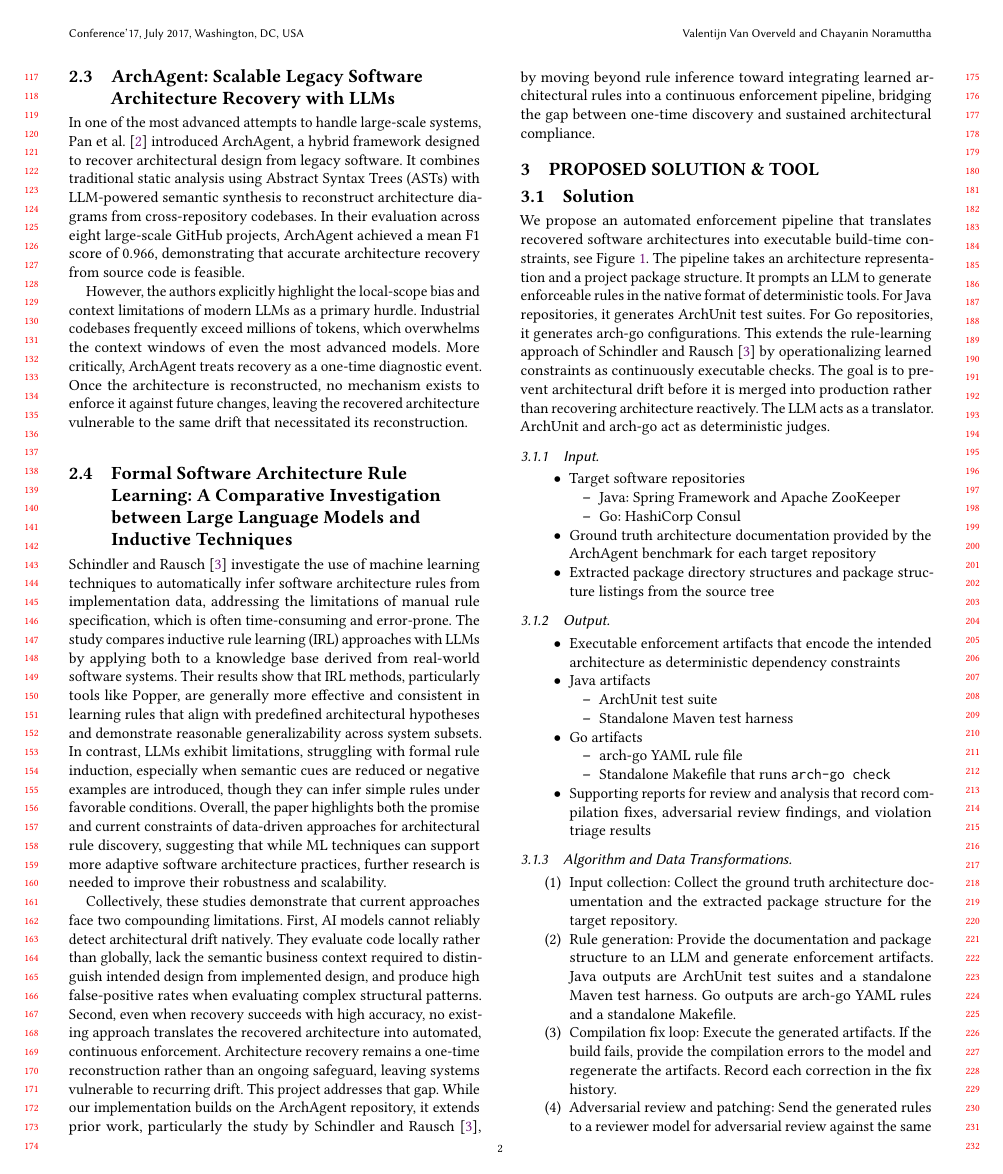
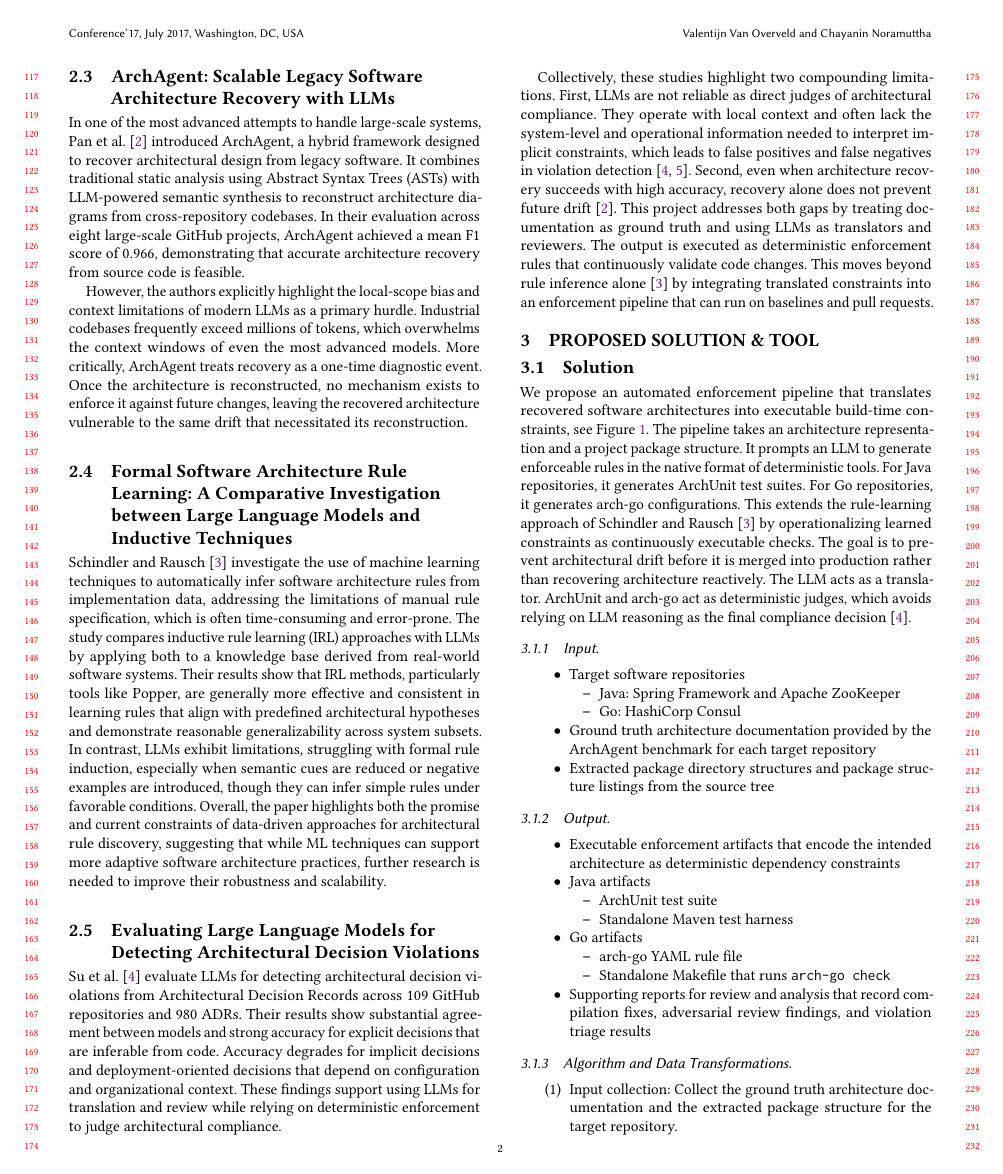
Before and after one commit to Mebsina/cs6356-archunit, a LaTeX paper (report/main.tex): page 2 of 5 before the commit and page 2 of 6 after it. Compiled offline with pdfLaTeX.

Commit message:
docs: add paper

```diff
--- a/report/main.tex
+++ b/report/main.tex
@@ -250,12 +250,15 @@ However, the authors explicitly highlight the local-scope bias and context limit
 \subsection{Formal Software Architecture Rule Learning: A Comparative Investigation between Large Language Models and Inductive Techniques}
 Schindler and Rausch \cite{schindler2024} investigate the use of machine learning techniques to automatically infer software architecture rules from implementation data, addressing the limitations of manual rule specification, which is often time-consuming and error-prone. The study compares inductive rule learning (IRL) approaches with LLMs by applying both to a knowledge base derived from real-world software systems. Their results show that IRL methods, particularly tools like Popper, are generally more effective and consistent in learning rules that align with predefined architectural hypotheses and demonstrate reasonable generalizability across system subsets. In contrast, LLMs exhibit limitations, struggling with formal rule induction, especially when semantic cues are reduced or negative examples are introduced, though they can infer simple rules under favorable conditions. Overall, the paper highlights both the promise and current constraints of data-driven approaches for architectural rule discovery, suggesting that while ML techniques can support more adaptive software architecture practices, further research is needed to improve their robustness and scalability.
 
-Collectively, these studies demonstrate that current approaches face two compounding limitations. First, AI models cannot reliably detect architectural drift natively. They evaluate code locally rather than globally, lack the semantic business context required to distinguish intended design from implemented design, and produce high false-positive rates when evaluating complex structural patterns. Second, even when recovery succeeds with high accuracy, no existing approach translates the recovered architecture into automated, continuous enforcement. Architecture recovery remains a one-time reconstruction rather than an ongoing safeguard, leaving systems vulnerable to recurring drift. This project addresses that gap. While our implementation builds on the ArchAgent repository, it extends prior work, particularly the study by Schindler and Rausch \cite{schindler2024}, by moving beyond rule inference toward integrating learned architectural rules into a continuous enforcement pipeline, bridging the gap between one-time discovery and sustained architectural compliance.
+\subsection{Evaluating Large Language Models for Detecting Architectural Decision Violations}
+Su et al.~\cite{su2026evaluating} evaluate LLMs for detecting architectural decision violations from Architectural Decision Records across 109 GitHub repositories and 980 ADRs. Their results show substantial agreement between models and strong accuracy for explicit decisions that are inferable from code. Accuracy degrades for implicit decisions and deployment-oriented decisions that depend on configuration and organizational context. These findings support using LLMs for translation and review while relying on deterministic enforcement to judge architectural compliance.
+
+Collectively, these studies highlight two compounding limitations. First, LLMs are not reliable as direct judges of architectural compliance. They operate with local context and often lack the system-level and operational information needed to interpret implicit constraints, which leads to false positives and false negatives in violation detection \cite{tessa2025,su2026evaluating}. Second, even when architecture recovery succeeds with high accuracy, recovery alone does not prevent future drift \cite{pan2026}. This project addresses both gaps by treating documentation as ground truth and using LLMs as translators and reviewers. The output is executed as deterministic enforcement rules that continuously validate code changes. This moves beyond rule inference alone \cite{schindler2024} by integrating translated constraints into an enforcement pipeline that can run on baselines and pull requests.
 
 
 \section{Proposed solution \& tool}
 \subsection{Solution}
-We propose an automated enforcement pipeline that translates recovered software architectures into executable build-time constraints, see Figure~\ref{fig:solution}. The pipeline takes an architecture representation and a project package structure. It prompts an LLM to generate enforceable rules in the native format of deterministic tools. For Java repositories, it generates ArchUnit test suites. For Go repositories, it generates arch-go configurations. This extends the rule-learning approach of Schindler and Rausch \cite{schindler2024} by operationalizing learned constraints as continuously executable checks. The goal is to prevent architectural drift before it is merged into production rather than recovering architecture reactively. The LLM acts as a translator. ArchUnit and arch-go act as deterministic judges.
+We propose an automated enforcement pipeline that translates recovered software architectures into executable build-time constraints, see Figure~\ref{fig:solution}. The pipeline takes an architecture representation and a project package structure. It prompts an LLM to generate enforceable rules in the native format of deterministic tools. For Java repositories, it generates ArchUnit test suites. For Go repositories, it generates arch-go configurations. This extends the rule-learning approach of Schindler and Rausch \cite{schindler2024} by operationalizing learned constraints as continuously executable checks. The goal is to prevent architectural drift before it is merged into production rather than recovering architecture reactively. The LLM acts as a translator. ArchUnit and arch-go act as deterministic judges, which avoids relying on LLM reasoning as the final compliance decision \cite{su2026evaluating}.
 
 \begin{figure*}[t]
     \centering
```
Also changed, not shown: report/main.bib (+7 -0 lines), report/main.tex (4 more changed lines).
